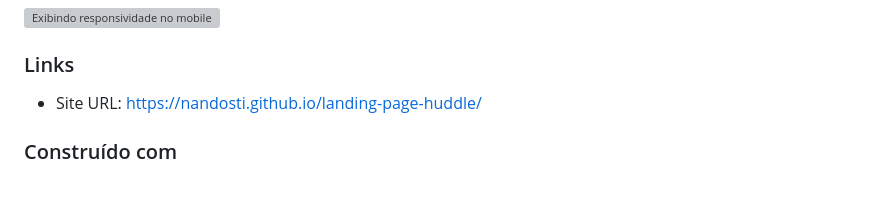
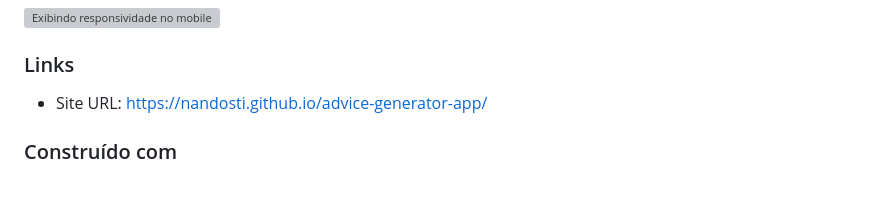
Before and after one commit to NandoSTI/advice-generator-app, a Markdown page: README.md, the part around the change. Rendered like a GitHub page; grey boxes are pictures that could not be loaded.

```diff
--- a/README.md
+++ b/README.md
@@ -28,7 +28,7 @@
 
 ### Links
 
-- Site URL: https://nandosti.github.io/landing-page-huddle/
+- Site URL: https://nandosti.github.io/advice-generator-app/
 
 ### Construído com
 
```
